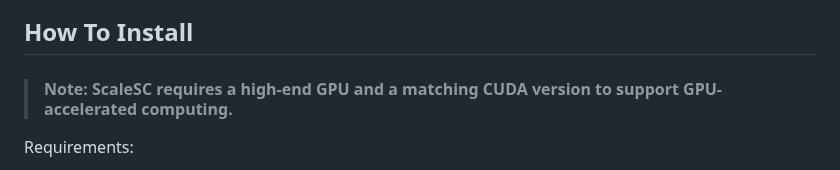
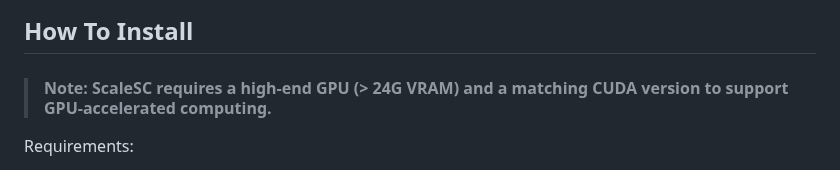
Before and after one commit to biogabriel7/ScaleSC, a Markdown page: README.md, the part around the change. Rendered like a GitHub page.

```diff
--- a/README.md
+++ b/README.md
@@ -68,7 +68,7 @@
 </div>
 
 ## How To Install
->#### Note: ScaleSC requires a **high-end GPU** and a matching **CUDA** version to support GPU-accelerated computing.
+>#### Note: ScaleSC requires a **high-end GPU** (> 24G VRAM) and a matching **CUDA** version to support GPU-accelerated computing.
 <div style="margin-left: 20px;">
 
 Requirements:
```
